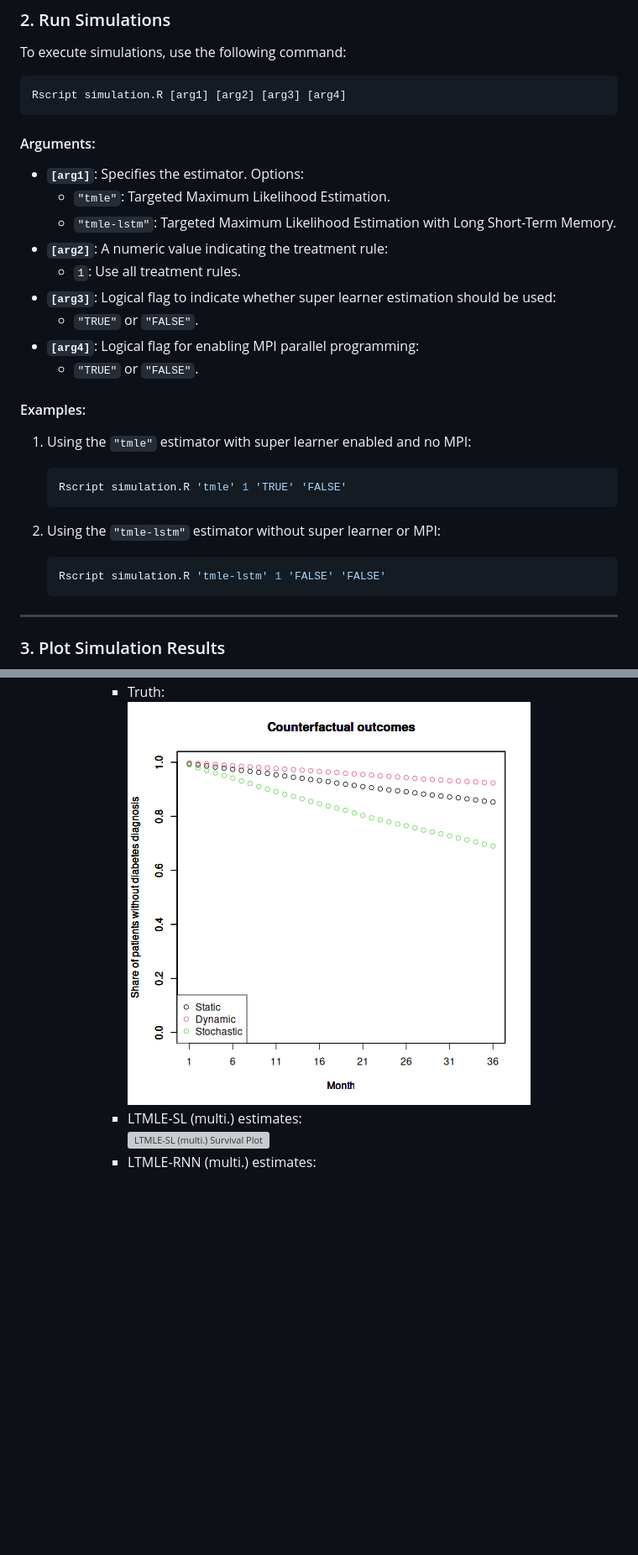
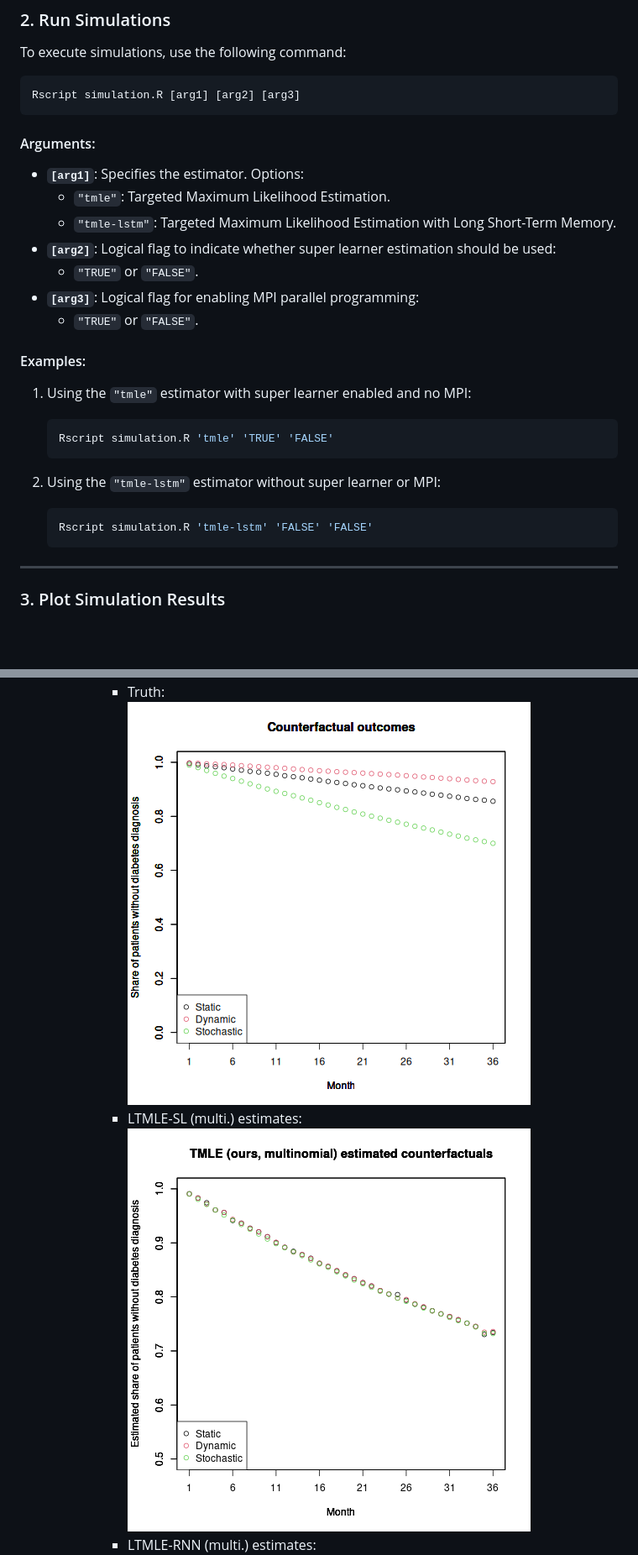
Before and after one commit to jvpoulos/multi-ltmle, a Markdown page: README.md, 2 parts joined by grey strips. Shown: that part at 84% size. Rendered like a GitHub page; pictures changed too: ex_outputs/survival_plot_truth_20000.png (added); blank space fills up the shorter version; grey boxes are pictures that could not be loaded.

````diff
--- a/README.md
+++ b/README.md
@@ -200,29 +200,27 @@ Instructions
 To execute simulations, use the following command:
 
 ```bash
-Rscript simulation.R [arg1] [arg2] [arg3] [arg4]
+Rscript simulation.R [arg1] [arg2] [arg3]
 ```
 
 #### Arguments:
 - **`[arg1]`**: Specifies the estimator. Options:
   - `"tmle"`: Targeted Maximum Likelihood Estimation.
   - `"tmle-lstm"`: Targeted Maximum Likelihood Estimation with Long Short-Term Memory.
-- **`[arg2]`**: A numeric value indicating the treatment rule:
-  - `1`: Use all treatment rules.
-- **`[arg3]`**: Logical flag to indicate whether super learner estimation should be used:
+- **`[arg2]`**: Logical flag to indicate whether super learner estimation should be used:
   - `"TRUE"` or `"FALSE"`.
-- **`[arg4]`**: Logical flag for enabling MPI parallel programming:
+- **`[arg3]`**: Logical flag for enabling MPI parallel programming:
   - `"TRUE"` or `"FALSE"`.
 
 #### Examples:
 1. Using the `"tmle"` estimator with super learner enabled and no MPI:
    ```bash
-   Rscript simulation.R 'tmle' 1 'TRUE' 'FALSE'
+   Rscript simulation.R 'tmle' 'TRUE' 'FALSE'
    ```
 
 2. Using the `"tmle-lstm"` estimator without super learner or MPI:
    ```bash
-   Rscript simulation.R 'tmle-lstm' 1 'FALSE' 'FALSE'
+   Rscript simulation.R 'tmle-lstm' 'FALSE' 'FALSE'
    ```
 
 ---
@@ -282,6 +280,6 @@ This section outlines the model weights, intermediate results, and visualization
        - Truth:
-         ![Truth Survival Plot](./ex_outputs/survival_plot_truth_12500.png)
+         ![Truth Survival Plot](./ex_outputs/survival_plot_truth_20000.png)
        - LTMLE-SL (multi.) estimates:
-         ![LTMLE-SL (multi.) Survival Plot](./ex_outputs/survival_plot_tmle_estimates_12500_tmle)
+         ![LTMLE-SL (multi.) Survival Plot](./ex_outputs/survival_plot_tmle_estimates_12500_tmle.png)
         - LTMLE-RNN (multi.) estimates:
          ![LTMLE-RNN (multi.) Survival Plot](./ex_outputs/survival_plot_tmle_estimates_12500_tmle-lstm.png)
````
Also changed, not shown: other parts of README.md (+3 -3 lines), ex_outputs/DAG_plot_latex_cropped.png (added), ex_outputs/survival_plot_observed_20000.png (added), ex_outputs/treatment_adherence_20000.png (added), 7 other files.
